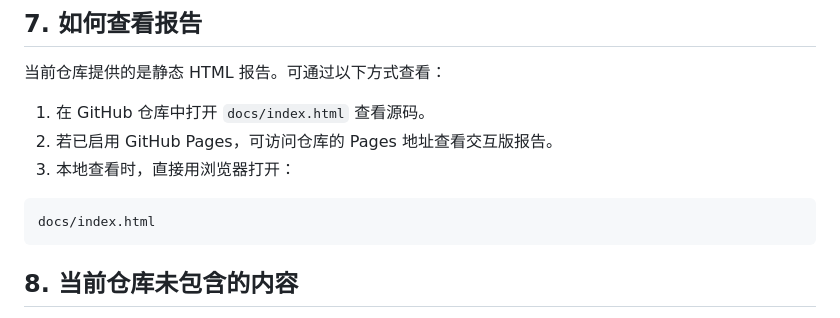
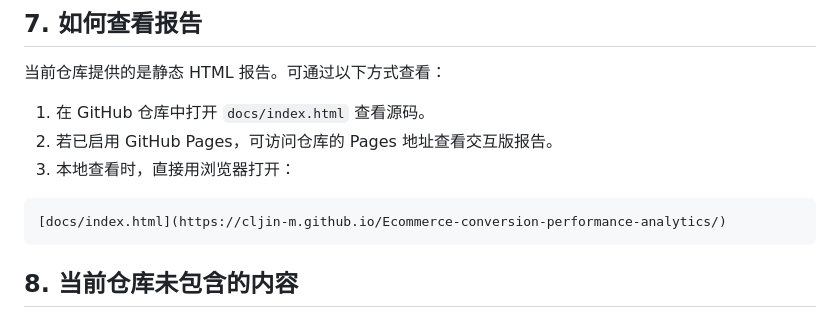
Before and after one commit to Cljin-m/Ecommerce-conversion-performance-analytics, a Markdown page: README.md, the part around the change. Drawn GitHub-style.

Commit message:
Update link to access interactive report

````diff
--- a/README.md
+++ b/README.md
@@ -175,7 +175,7 @@ Ecommerce-conversion-performance-analytics/
 3. 本地查看时，直接用浏览器打开：
 
 ```text
-docs/index.html
+[docs/index.html](https://cljin-m.github.io/Ecommerce-conversion-performance-analytics/)
 ```
 
 ## 8. 当前仓库未包含的内容
````
